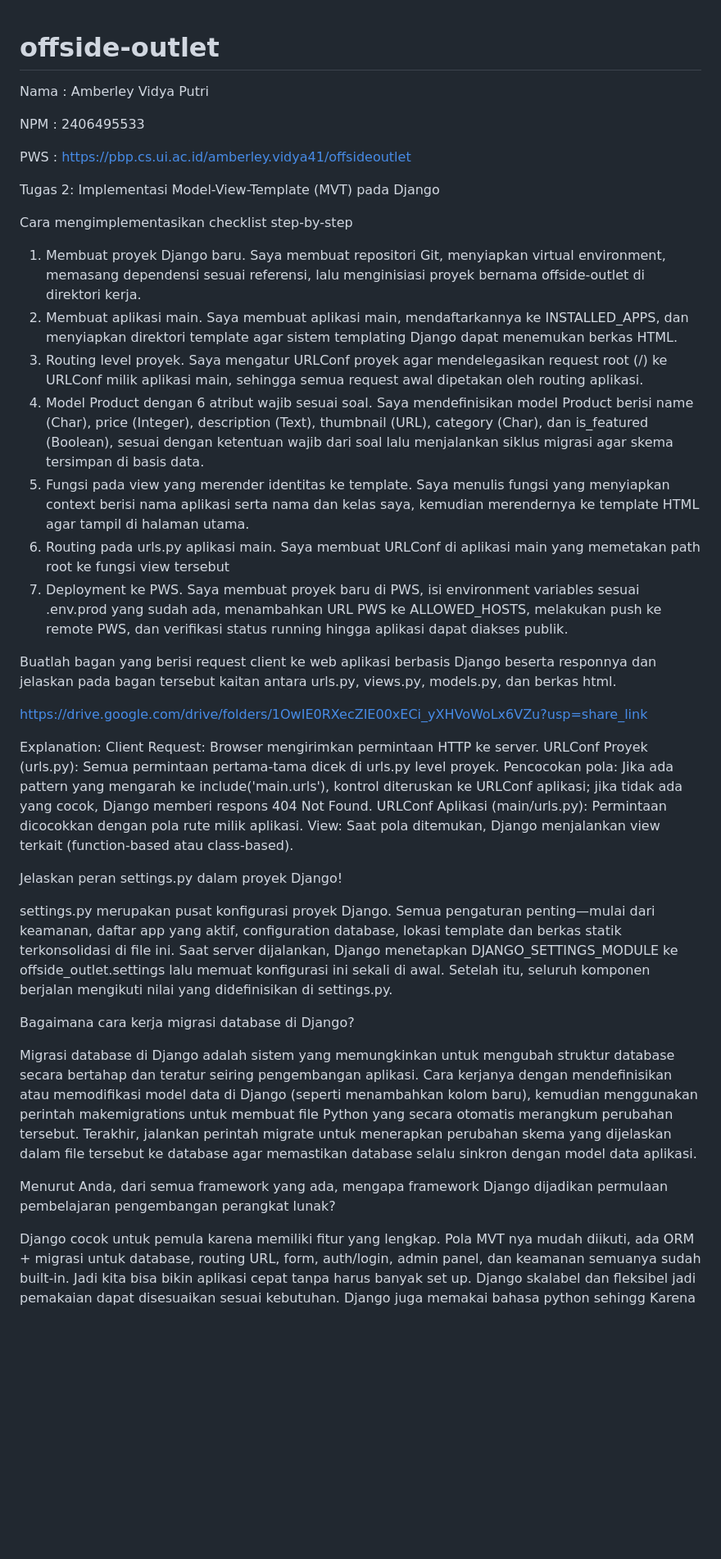
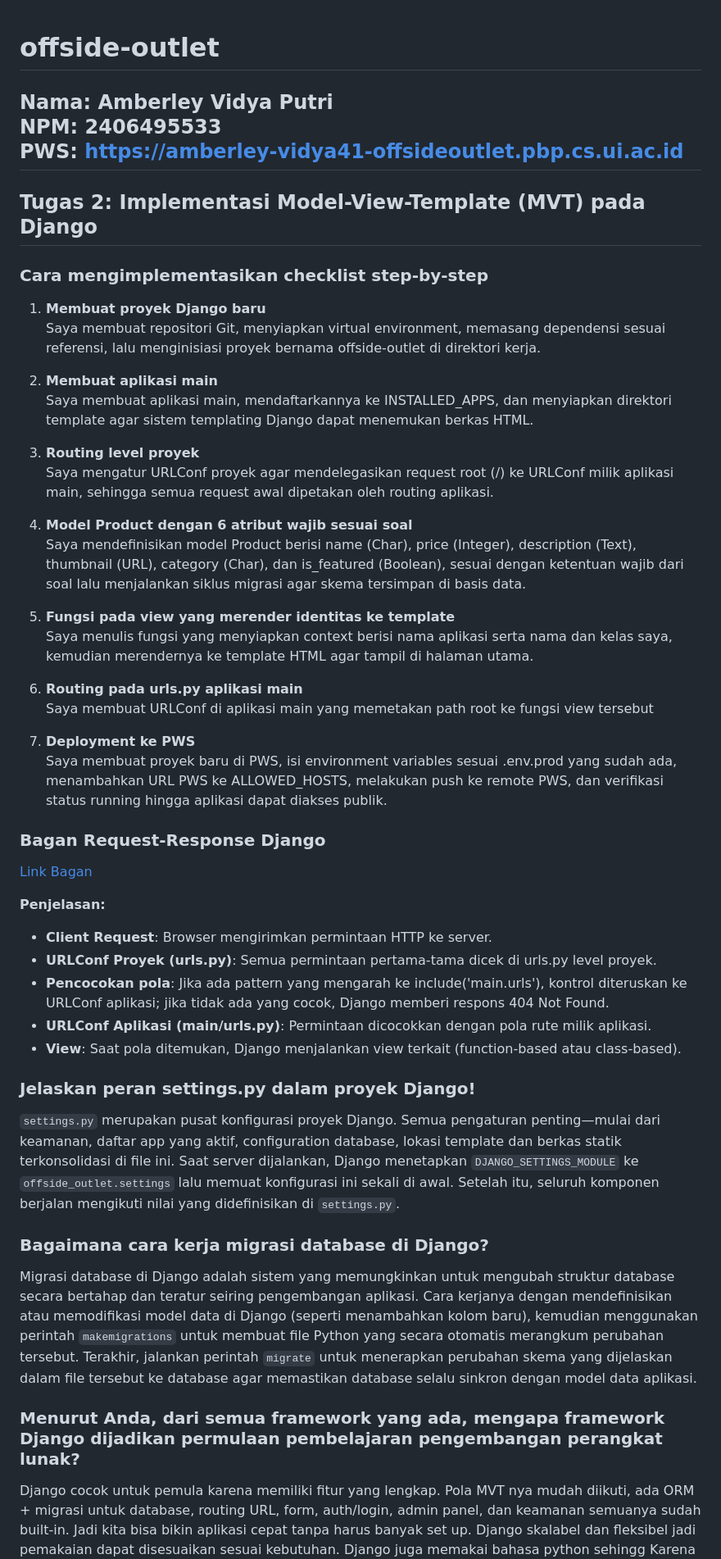
Before and after one commit to amberleyvs/offside-outlet, a Markdown page: README.md, the part around one of its changes. Shown at 82% size. Rendered like a GitHub page; blank space fills up the shorter version.

Commit message:
docs: README.md formatting

```diff
--- a/README.md
+++ b/README.md
@@ -1,50 +1,55 @@
 # offside-outlet
-Nama    : Amberley Vidya Putri
 
-NPM     : 2406495533
+**Nama**: Amberley Vidya Putri
+**NPM**: 2406495533
+**PWS**: https://amberley-vidya41-offsideoutlet.pbp.cs.ui.ac.id
+---
 
-PWS     : https://pbp.cs.ui.ac.id/amberley.vidya41/offsideoutlet
+## Tugas 2: Implementasi Model-View-Template (MVT) pada Django
 
-Tugas 2: Implementasi Model-View-Template (MVT) pada Django
+### Cara mengimplementasikan checklist step-by-step
 
+1. **Membuat proyek Django baru**
+   Saya membuat repositori Git, menyiapkan virtual environment, memasang dependensi sesuai referensi, lalu menginisiasi proyek bernama offside-outlet di direktori kerja.
 
-Cara mengimplementasikan checklist step-by-step
+2. **Membuat aplikasi main**
+   Saya membuat aplikasi main, mendaftarkannya ke INSTALLED_APPS, dan menyiapkan direktori template agar sistem templating Django dapat menemukan berkas HTML.
 
-1) Membuat proyek Django baru.
-Saya membuat repositori Git, menyiapkan virtual environment, memasang dependensi sesuai referensi, lalu menginisiasi proyek bernama offside-outlet di direktori kerja.
-2) Membuat aplikasi main.
-Saya membuat aplikasi main, mendaftarkannya ke INSTALLED_APPS, dan menyiapkan direktori template agar sistem templating Django dapat menemukan berkas HTML.
-3) Routing level proyek.
-Saya mengatur URLConf proyek agar mendelegasikan request root (/) ke URLConf milik aplikasi main, sehingga semua request awal dipetakan oleh routing aplikasi.
-4) Model Product dengan 6 atribut wajib sesuai soal.
-Saya mendefinisikan model Product berisi name (Char), price (Integer), description (Text), thumbnail (URL), category (Char), dan is_featured (Boolean), sesuai dengan ketentuan wajib dari soal lalu menjalankan siklus migrasi agar skema tersimpan di basis data.
-5) Fungsi pada view yang merender identitas ke template.
-Saya menulis fungsi yang menyiapkan context berisi nama aplikasi serta nama dan kelas saya, kemudian merendernya ke template HTML agar tampil di halaman utama.
-6) Routing pada urls.py aplikasi main.
-Saya membuat URLConf di aplikasi main yang memetakan path root ke fungsi view tersebut
-8) Deployment ke PWS.
-Saya membuat proyek baru di PWS, isi environment variables sesuai .env.prod yang sudah ada, menambahkan URL PWS ke ALLOWED_HOSTS, melakukan push ke remote PWS, dan verifikasi status running hingga aplikasi dapat diakses publik.
+3. **Routing level proyek**
+   Saya mengatur URLConf proyek agar mendelegasikan request root (/) ke URLConf milik aplikasi main, sehingga semua request awal dipetakan oleh routing aplikasi.
 
-Buatlah bagan yang berisi request client ke web aplikasi berbasis Django beserta responnya dan jelaskan pada bagan tersebut kaitan antara urls.py, views.py, models.py, dan berkas html.
+4. **Model Product dengan 6 atribut wajib sesuai soal**
+   Saya mendefinisikan model Product berisi name (Char), price (Integer), description (Text), thumbnail (URL), category (Char), dan is_featured (Boolean), sesuai dengan ketentuan wajib dari soal lalu menjalankan siklus migrasi agar skema tersimpan di basis data.
 
-https://drive.google.com/drive/folders/1OwIE0RXecZIE00xECi_yXHVoWoLx6VZu?usp=share_link
+5. **Fungsi pada view yang merender identitas ke template**
+   Saya menulis fungsi yang menyiapkan context berisi nama aplikasi serta nama dan kelas saya, kemudian merendernya ke template HTML agar tampil di halaman utama.
 
-Explanation:
-Client Request: Browser mengirimkan permintaan HTTP ke server.
-URLConf Proyek (urls.py): Semua permintaan pertama-tama dicek di urls.py level proyek.
-Pencocokan pola: Jika ada pattern yang mengarah ke include('main.urls'), kontrol diteruskan ke URLConf aplikasi; jika tidak ada yang cocok, Django memberi respons 404 Not Found.
-URLConf Aplikasi (main/urls.py): Permintaan dicocokkan dengan pola rute milik aplikasi.
-View: Saat pola ditemukan, Django menjalankan view terkait (function-based atau class-based).
+6. **Routing pada urls.py aplikasi main**
+   Saya membuat URLConf di aplikasi main yang memetakan path root ke fungsi view tersebut
 
-Jelaskan peran settings.py dalam proyek Django!
+7. **Deployment ke PWS**
+   Saya membuat proyek baru di PWS, isi environment variables sesuai .env.prod yang sudah ada, menambahkan URL PWS ke ALLOWED_HOSTS, melakukan push ke remote PWS, dan verifikasi status running hingga aplikasi dapat diakses publik.
 
-settings.py merupakan pusat konfigurasi proyek Django. Semua pengaturan penting—mulai dari keamanan, daftar app yang aktif, configuration database, lokasi template dan berkas statik terkonsolidasi di file ini. Saat server dijalankan, Django menetapkan DJANGO_SETTINGS_MODULE ke offside_outlet.settings lalu memuat konfigurasi ini sekali di awal. Setelah itu, seluruh komponen berjalan mengikuti nilai yang didefinisikan di settings.py.
+### Bagan Request-Response Django
 
-Bagaimana cara kerja migrasi database di Django?
+[Link Bagan](https://drive.google.com/drive/folders/1OwIE0RXecZIE00xECi_yXHVoWoLx6VZu?usp=share_link)
 
-Migrasi database di Django adalah sistem yang memungkinkan untuk mengubah struktur database secara bertahap dan teratur seiring pengembangan aplikasi. Cara kerjanya dengan mendefinisikan atau memodifikasi model data di Django (seperti menambahkan kolom baru), kemudian menggunakan perintah makemigrations untuk membuat file Python yang secara otomatis merangkum perubahan tersebut. Terakhir, jalankan perintah migrate untuk menerapkan perubahan skema yang dijelaskan dalam file tersebut ke database agar memastikan database selalu sinkron dengan model data aplikasi.
+**Penjelasan:**
+- **Client Request**: Browser mengirimkan permintaan HTTP ke server.
+- **URLConf Proyek (urls.py)**: Semua permintaan pertama-tama dicek di urls.py level proyek.
+- **Pencocokan pola**: Jika ada pattern yang mengarah ke include('main.urls'), kontrol diteruskan ke URLConf aplikasi; jika tidak ada yang cocok, Django memberi respons 404 Not Found.
+- **URLConf Aplikasi (main/urls.py)**: Permintaan dicocokkan dengan pola rute milik aplikasi.
+- **View**: Saat pola ditemukan, Django menjalankan view terkait (function-based atau class-based).
 
-Menurut Anda, dari semua framework yang ada, mengapa framework Django dijadikan permulaan pembelajaran pengembangan perangkat lunak?
+### Jelaskan peran settings.py dalam proyek Django!
+
+`settings.py` merupakan pusat konfigurasi proyek Django. Semua pengaturan penting—mulai dari keamanan, daftar app yang aktif, configuration database, lokasi template dan berkas statik terkonsolidasi di file ini. Saat server dijalankan, Django menetapkan `DJANGO_SETTINGS_MODULE` ke `offside_outlet.settings` lalu memuat konfigurasi ini sekali di awal. Setelah itu, seluruh komponen berjalan mengikuti nilai yang didefinisikan di `settings.py`.
+
+### Bagaimana cara kerja migrasi database di Django?
+
+Migrasi database di Django adalah sistem yang memungkinkan untuk mengubah struktur database secara bertahap dan teratur seiring pengembangan aplikasi. Cara kerjanya dengan mendefinisikan atau memodifikasi model data di Django (seperti menambahkan kolom baru), kemudian menggunakan perintah `makemigrations` untuk membuat file Python yang secara otomatis merangkum perubahan tersebut. Terakhir, jalankan perintah `migrate` untuk menerapkan perubahan skema yang dijelaskan dalam file tersebut ke database agar memastikan database selalu sinkron dengan model data aplikasi.
+
+### Menurut Anda, dari semua framework yang ada, mengapa framework Django dijadikan permulaan pembelajaran pengembangan perangkat lunak?
 
 Django cocok untuk pemula karena memiliki fitur yang lengkap. Pola MVT nya mudah diikuti, ada ORM + migrasi untuk database, routing URL, form, auth/login, admin panel, dan keamanan semuanya sudah built-in. Jadi kita bisa bikin aplikasi cepat tanpa harus banyak set up. Django skalabel dan fleksibel jadi pemakaian dapat disesuaikan sesuai kebutuhan. Django juga memakai bahasa python sehingg Karena memakai Python yang ramah pemula dan dokumentasi rapi dan komunitasnya besar jadi kita bisa fokus ke konsep inti pengembangan (sangat beneficial untuk yang baru belajar pengembangan perangkat lunak).
 
```
Also changed, not shown: other parts of README.md (+19 -5 lines).
